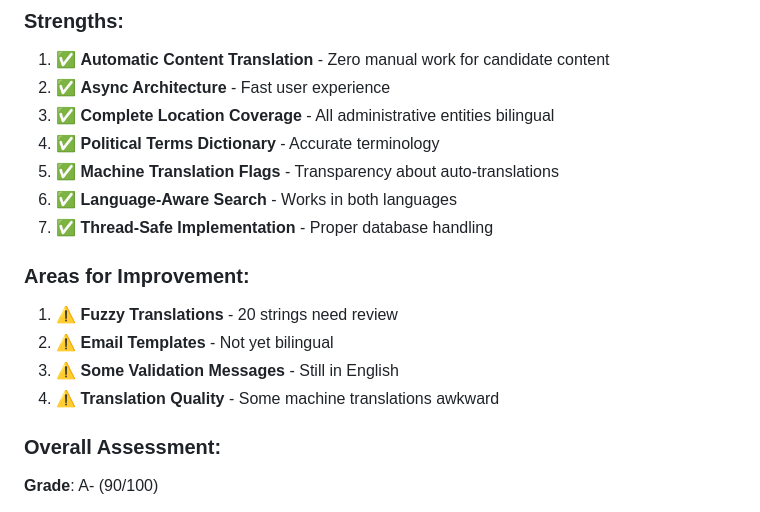
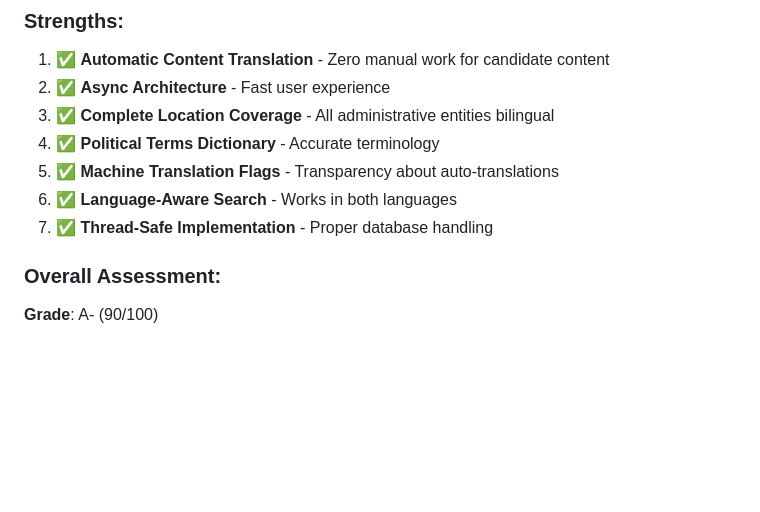
Before and after one commit to manesha63/electNepal, a Markdown page: BILINGUAL_TRANSLATION_SYSTEM_REPORT.md, the part around the change. Drawn GitHub-style; blank space fills up the shorter version.

```diff
--- a/BILINGUAL_TRANSLATION_SYSTEM_REPORT.md
+++ b/BILINGUAL_TRANSLATION_SYSTEM_REPORT.md
@@ -906,12 +906,7 @@ print(candidate.is_mt_bio_ne)  # Should be True
 6. ✅ **Language-Aware Search** - Works in both languages
 7. ✅ **Thread-Safe Implementation** - Proper database handling
 
-### Areas for Improvement:
 
-1. ⚠️ **Fuzzy Translations** - 20 strings need review
-2. ⚠️ **Email Templates** - Not yet bilingual
-3. ⚠️ **Some Validation Messages** - Still in English
-4. ⚠️ **Translation Quality** - Some machine translations awkward
 
 ### Overall Assessment:
 
```
Also changed, not shown: ISSUE_VERIFICATION_REPORT.md (+5 -8 lines).
